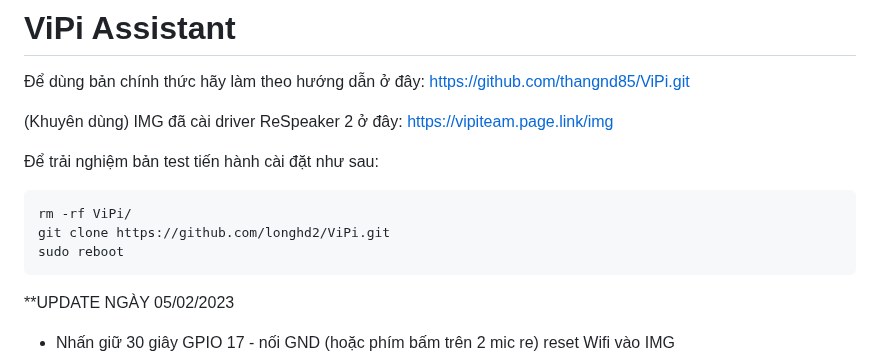
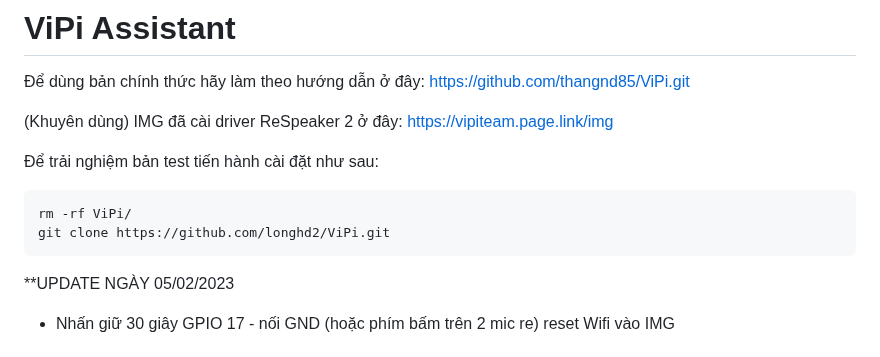
Before and after one commit to longhd2/ViPi, a Markdown page: README.md, the part around the change. Rendered like a GitHub page.

````diff
--- a/README.md
+++ b/README.md
@@ -7,7 +7,6 @@
 ```sh
 rm -rf ViPi/
 git clone https://github.com/longhd2/ViPi.git
-sudo reboot
 ```
 **UPDATE NGÀY 05/02/2023
 - Nhấn giữ 30 giây GPIO 17 - nối GND (hoặc phím bấm trên 2 mic re) reset Wifi vào IMG
````
